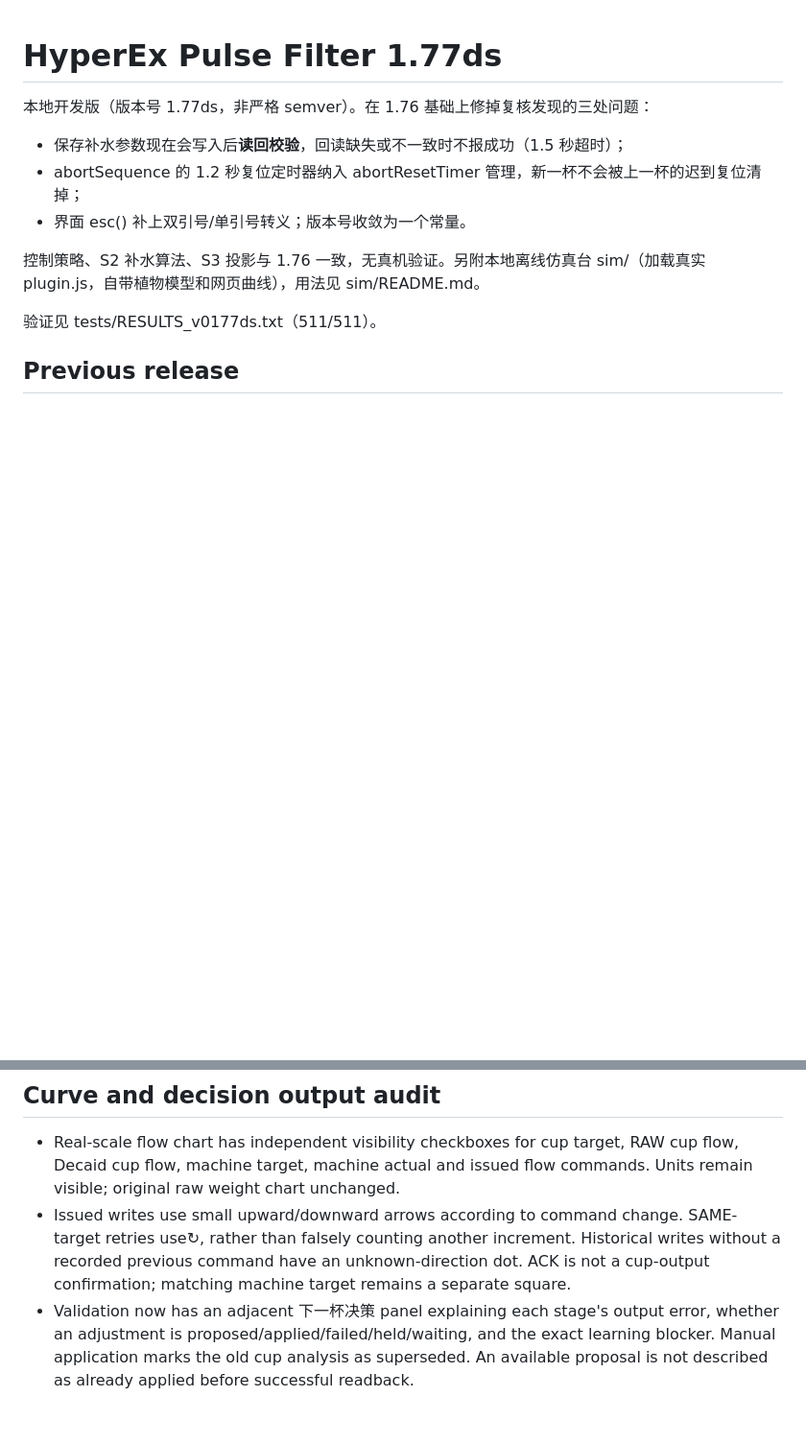
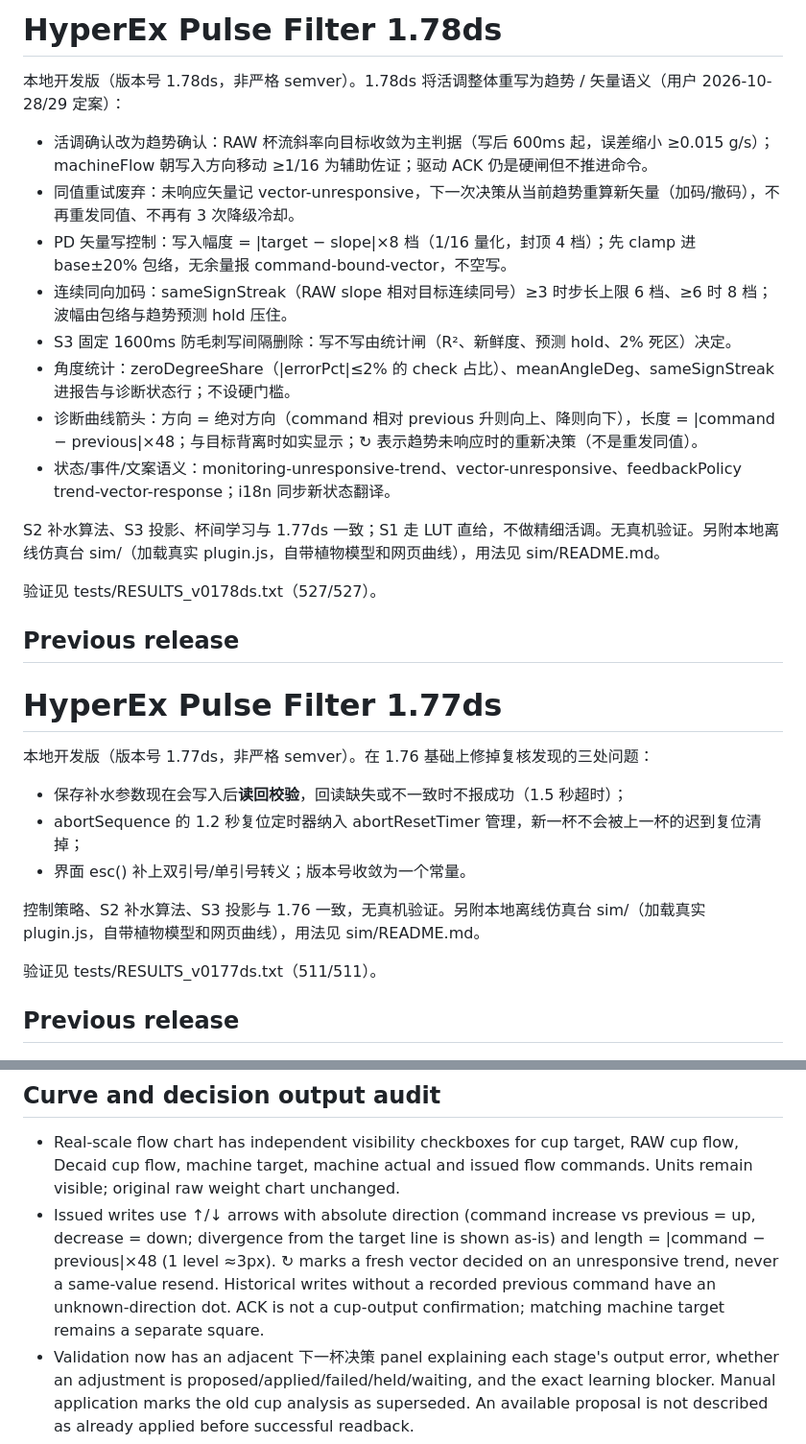
Before and after one commit to ladiosupp/decenthyperexplugin, a Markdown page: decenthyperexplugin.reaplugin/README.md, 2 parts joined by grey strips. Shown at 96% size. Drawn GitHub-style; blank space fills up the shorter version.

Commit message:
v1.78ds：README 对齐 1.78ds，同步 live trim 趋势/矢量语义文案

```diff
--- a/decenthyperexplugin.reaplugin/README.md
+++ b/decenthyperexplugin.reaplugin/README.md
@@ -1,3 +1,22 @@
+# HyperEx Pulse Filter 1.78ds
+
+本地开发版（版本号 1.78ds，非严格 semver）。1.78ds 将活调整体重写为趋势 / 矢量语义（用户 2026-10-28/29 定案）：
+
+- 活调确认改为趋势确认：RAW 杯流斜率向目标收敛为主判据（写后 600ms 起，误差缩小 ≥0.015 g/s）；machineFlow 朝写入方向移动 ≥1/16 为辅助佐证；驱动 ACK 仍是硬闸但不推进命令。
+- 同值重试废弃：未响应矢量记 vector-unresponsive，下一次决策从当前趋势重算新矢量（加码/撤码），不再重发同值、不再有 3 次降级冷却。
+- PD 矢量写控制：写入幅度 = |target − slope|×8 档（1/16 量化，封顶 4 档）；先 clamp 进 base±20% 包络，无余量报 command-bound-vector，不空写。
+- 连续同向加码：sameSignStreak（RAW slope 相对目标连续同号）≥3 时步长上限 6 档、≥6 时 8 档；波幅由包络与趋势预测 hold 压住。
+- S3 固定 1600ms 防毛刺写间隔删除：写不写由统计闸（R²、新鲜度、预测 hold、2% 死区）决定。
+- 角度统计：zeroDegreeShare（|errorPct|≤2% 的 check 占比）、meanAngleDeg、sameSignStreak 进报告与诊断状态行；不设硬门槛。
+- 诊断曲线箭头：方向 = 绝对方向（command 相对 previous 升则向上、降则向下），长度 = |command − previous|×48；与目标背离时如实显示；↻ 表示趋势未响应时的重新决策（不是重发同值）。
+- 状态/事件/文案语义：monitoring-unresponsive-trend、vector-unresponsive、feedbackPolicy trend-vector-response；i18n 同步新状态翻译。
+
+S2 补水算法、S3 投影、杯间学习与 1.77ds 一致；S1 走 LUT 直给，不做精细活调。无真机验证。另附本地离线仿真台 sim/（加载真实 plugin.js，自带植物模型和网页曲线），用法见 sim/README.md。
+
+验证见 tests/RESULTS_v0178ds.txt（527/527）。
+
+## Previous release
+
 # HyperEx Pulse Filter 1.77ds
 
 本地开发版（版本号 1.77ds，非严格 semver）。在 1.76 基础上修掉复核发现的三处问题：
@@ -334,7 +353,7 @@ Editing S1/S2 preserves other stage modes and current commands. Editing S3 enabl
 ## Curve and decision output audit
 
 - Real-scale flow chart has independent visibility checkboxes for cup target, RAW cup flow, Decaid cup flow, machine target, machine actual and issued flow commands. Units remain visible; original raw weight chart unchanged.
-- Issued writes use small upward/downward arrows according to command change. SAME-target retries use↻, rather than falsely counting another increment. Historical writes without a recorded previous command have an unknown-direction dot. ACK is not a cup-output confirmation; matching machine target remains a separate square.
+- Issued writes use ↑/↓ arrows with absolute direction (command increase vs previous = up, decrease = down; divergence from the target line is shown as-is) and length = |command − previous|×48 (1 level ≈3px). ↻ marks a fresh vector decided on an unresponsive trend, never a same-value resend. Historical writes without a recorded previous command have an unknown-direction dot. ACK is not a cup-output confirmation; matching machine target remains a separate square.
 - Validation now has an adjacent 下一杯决策 panel explaining each stage's output error, whether an adjustment is proposed/applied/failed/held/waiting, and the exact learning blocker. Manual application marks the old cup analysis as superseded. An available proposal is not described as already applied before successful readback.
 - Fixed-target learning previously tried dynamic exposure only when fixed-window seconds were too short. It now tries the dynamic path if ANY fixed-window admission gate fails, including temporal coverage or consistent-cohort share. Prefer an eligible dynamic analysis. RAW/machine/pressure gates, ≥1.2s and6unique source samples,R²≥.90, S2≥2.4s,25% temporal coverage,60% consistent-window share, matching two-cup consensus and correction bounds remain unchanged.
 - Learning reports structured actual/required seconds, temporal coverage, consistent-window share and precise failures. It no longer says merely “need2.4s” when2.84s has already passed that condition. This repairs a skipped analysis path; it does not guarantee every MISS should cause an automatic adjustment.
```
Also changed, not shown: other parts of decenthyperexplugin.reaplugin/README.md (+1 -1 lines).
